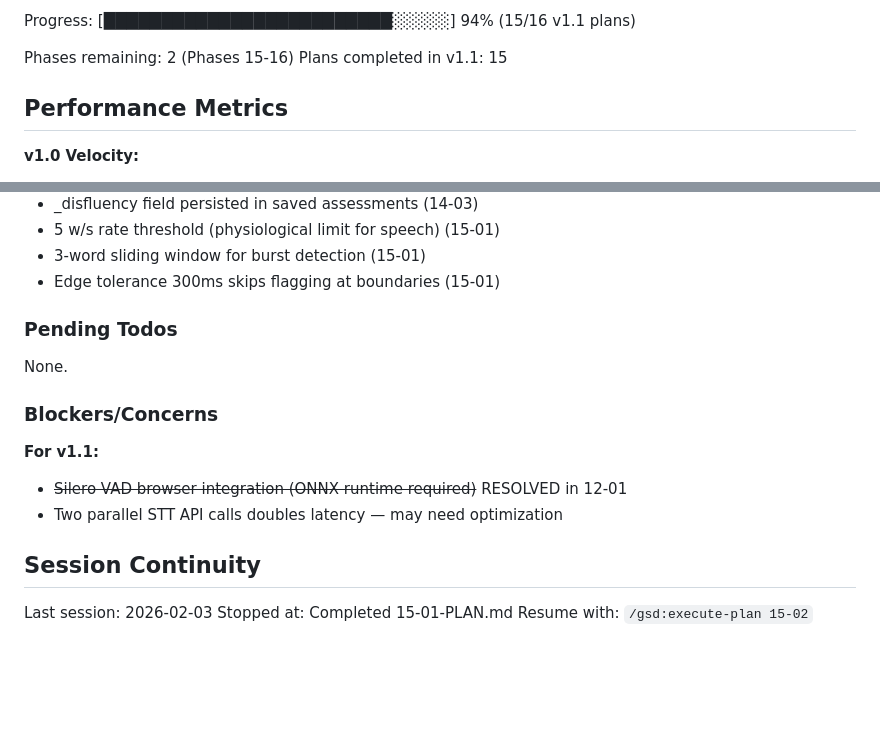
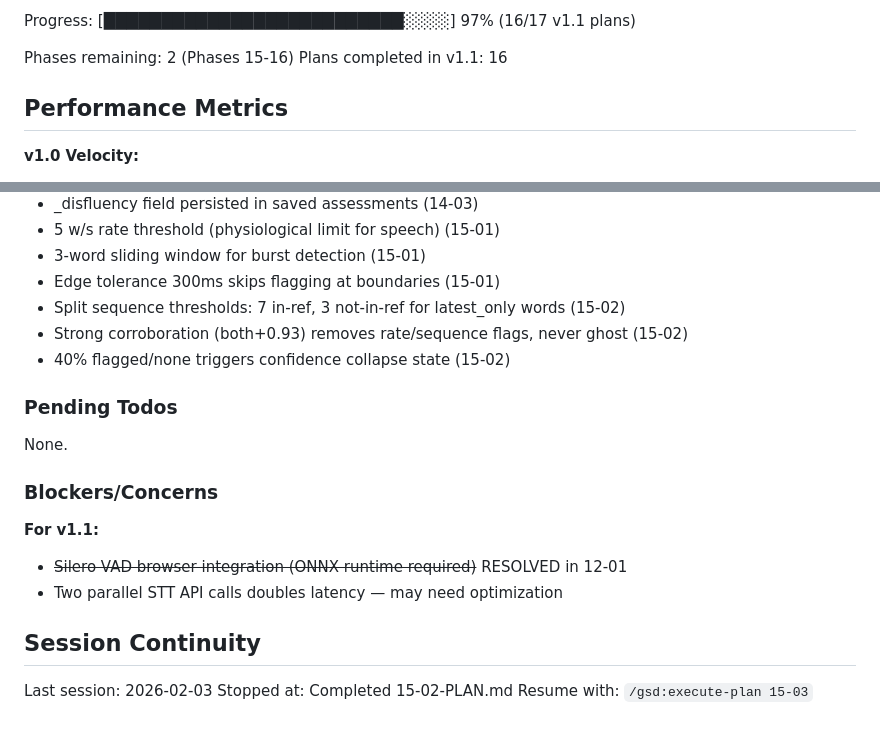
Before and after one commit to LBranigan/Pacer, a Markdown page: .planning/STATE.md, 2 parts joined by grey strips. GitHub-like rendering; blank space fills up the shorter version.

Commit message:
docs(15-02): complete safety pipeline plan
Tasks completed: 3/3
- Uncorroborated sequence detection with split thresholds
- Corroboration override (preserves ghost flags)
- Confidence collapse detection (40% threshold)
- applySafetyChecks orchestrator function

SUMMARY: .planning/phases/15-safety-checks/15-02-SUMMARY.md

```diff
--- a/.planning/STATE.md
+++ b/.planning/STATE.md
@@ -16,8 +16,8 @@ Last activity: 2026-02-03 — Completed 15-01-PLAN.md
 
-Progress: [█████████████████████████░░░░░] 94% (15/16 v1.1 plans)
+Progress: [██████████████████████████░░░░] 97% (16/17 v1.1 plans)
 
 Phases remaining: 2 (Phases 15-16)
-Plans completed in v1.1: 15
+Plans completed in v1.1: 16
 
 ## Performance Metrics
 
@@ -80,6 +80,9 @@ See PROJECT.md Key Decisions table.
 - 5 w/s rate threshold (physiological limit for speech) (15-01)
 - 3-word sliding window for burst detection (15-01)
 - Edge tolerance 300ms skips flagging at boundaries (15-01)
+- Split sequence thresholds: 7 in-ref, 3 not-in-ref for latest_only words (15-02)
+- Strong corroboration (both+0.93) removes rate/sequence flags, never ghost (15-02)
+- 40% flagged/none triggers confidence collapse state (15-02)
 
 ### Pending Todos
 
@@ -94,5 +97,5 @@ None.
 ## Session Continuity
 
 Last session: 2026-02-03
-Stopped at: Completed 15-01-PLAN.md
-Resume with: `/gsd:execute-plan 15-02`
+Stopped at: Completed 15-02-PLAN.md
+Resume with: `/gsd:execute-plan 15-03`
```
Also changed, not shown: other parts of .planning/STATE.md (+2 -2 lines), 1 other file.
